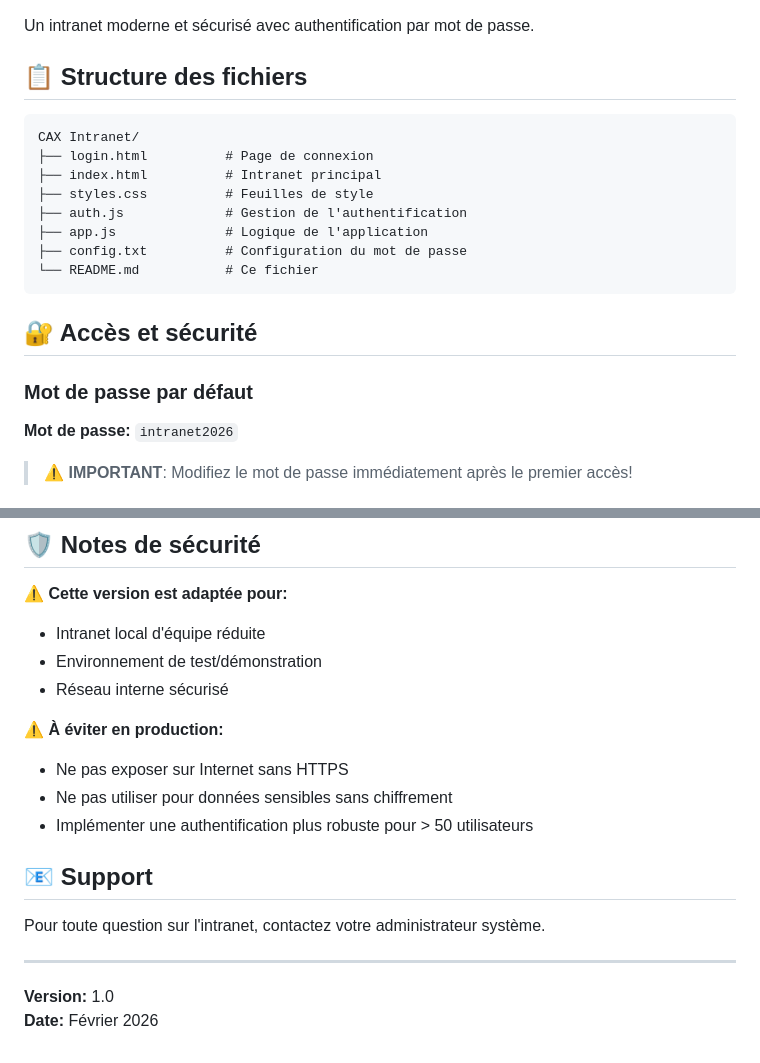
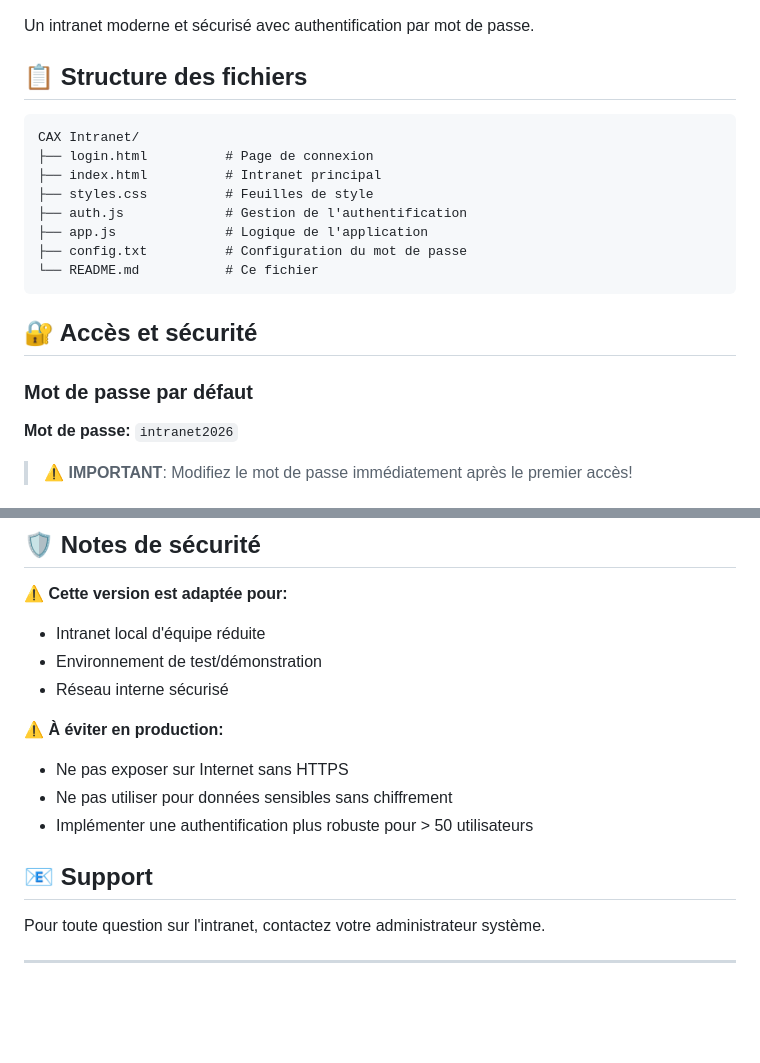
Before and after one commit to cax-corp/cax-intranet, a Markdown page: README.md, 2 parts joined by grey strips. GitHub-like rendering; blank space fills up the shorter version.

Commit message:
Fix markdown formatting errors in README

````diff
--- a/README.md
+++ b/README.md
@@ -4,7 +4,7 @@ Un intranet moderne et sécurisé avec authentification par mot de passe.
 
 ## 📋 Structure des fichiers
 
-```
+```text
 CAX Intranet/
 ├── login.html          # Page de connexion
 ├── index.html          # Intranet principal
@@ -18,6 +18,7 @@ CAX Intranet/
 ## 🔐 Accès et sécurité
 
 ### Mot de passe par défaut
+
 **Mot de passe:** `intranet2026`
 
 > ⚠️ **IMPORTANT**: Modifiez le mot de passe immédiatement après le premier accès!
@@ -102,6 +118,7 @@ Envisagez:
 - Réseau interne sécurisé
 
 ⚠️ **À éviter en production:**
+
 - Ne pas exposer sur Internet sans HTTPS
 - Ne pas utiliser pour données sensibles sans chiffrement
 - Implémenter une authentification plus robuste pour > 50 utilisateurs
@@ -111,5 +128,3 @@ Envisagez:
 Pour toute question sur l'intranet, contactez votre administrateur système.
 
 ---
-**Version:** 1.0
-**Date:** Février 2026
````
Also changed, not shown: other parts of README.md (+15 -0 lines).
